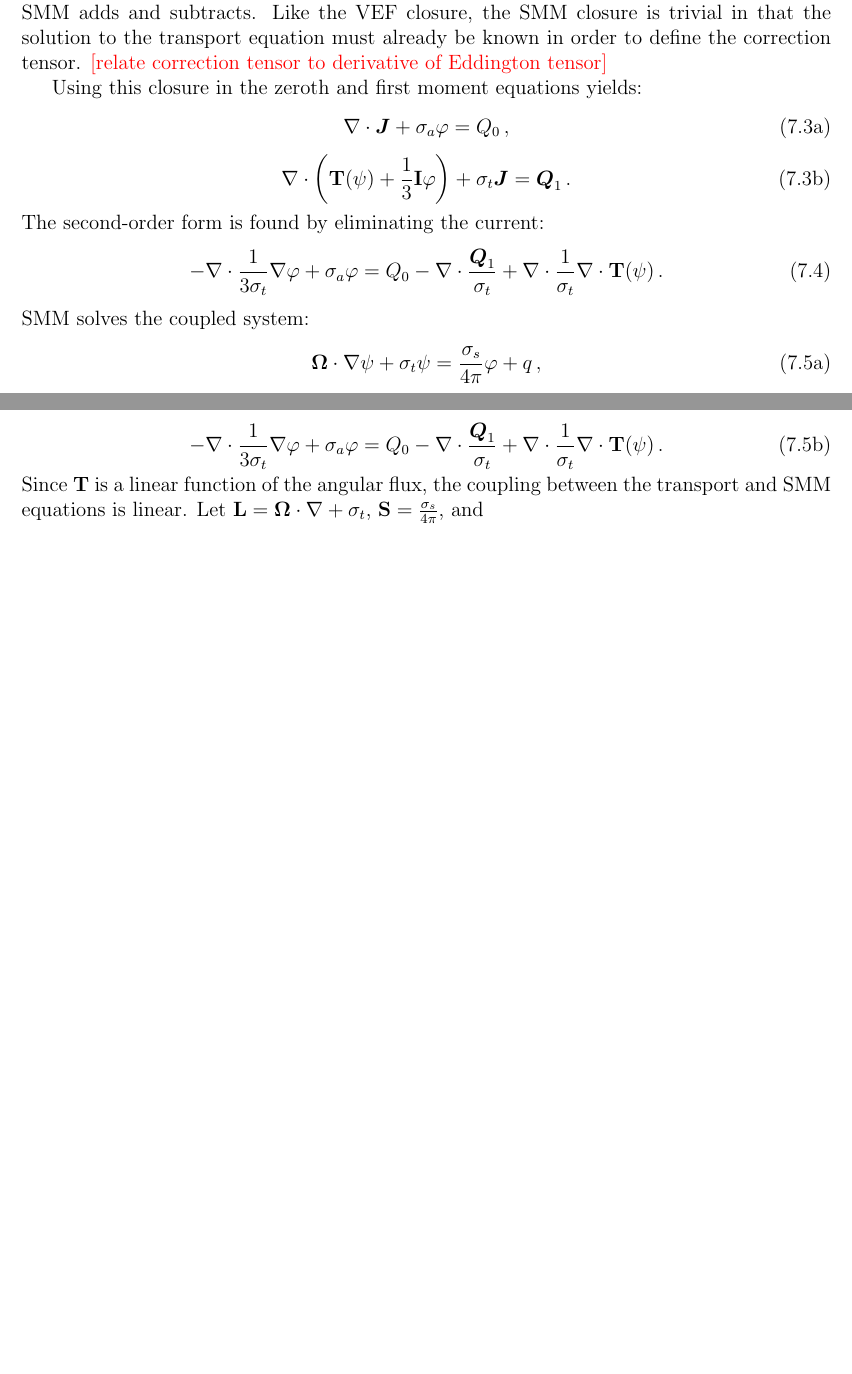
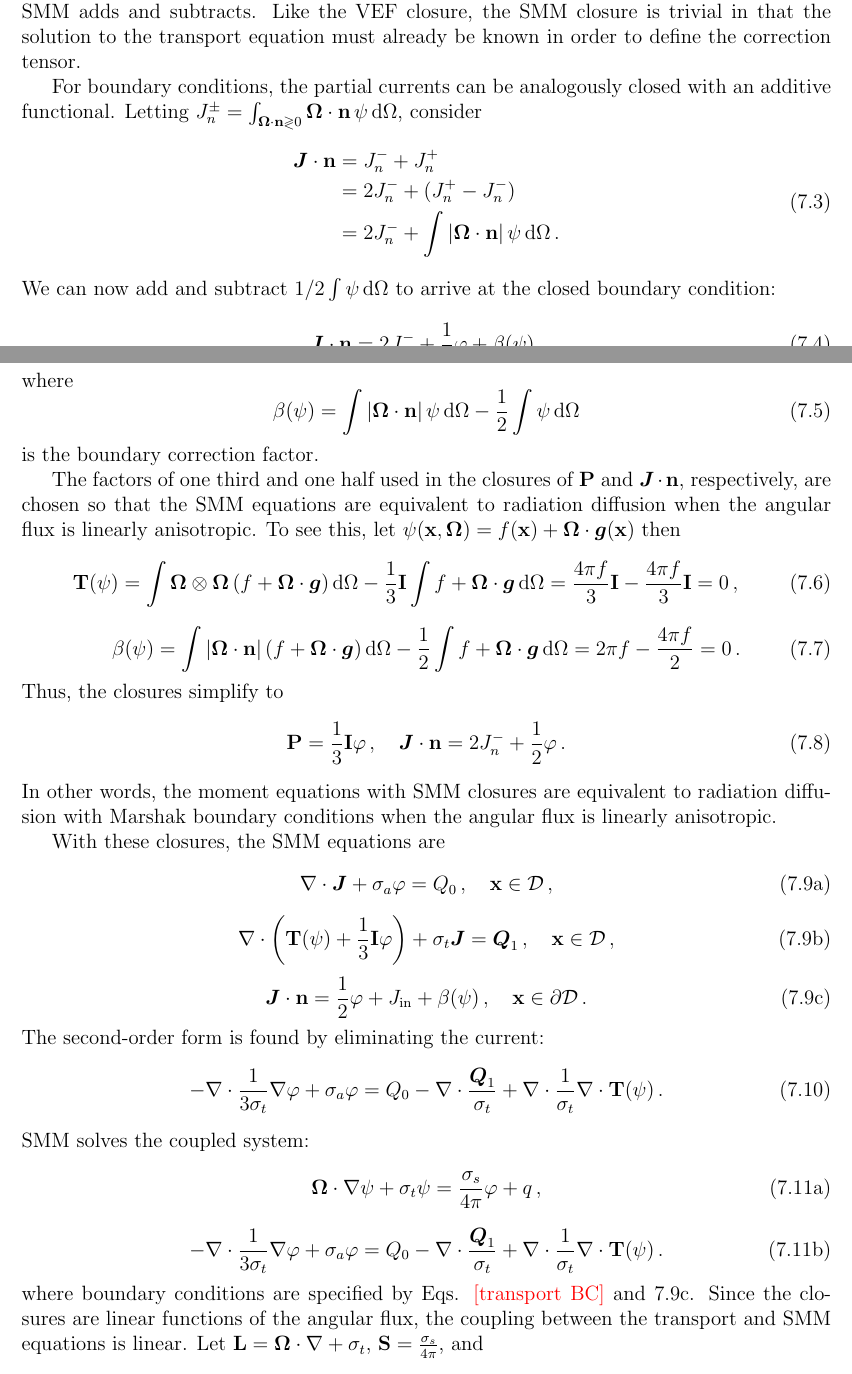
Before and after one commit to smsolivier/dissertation, a LaTeX thesis (doc.tex, which reads chapters/smm.tex): two parts of pages 38 and 39 of 46 before the commit and two parts of pages 37 and 38 of 46 after it, joined at a grey line, cut so that both start at the same text, the shorter picture padded with empty space. Compiled offline with pdfLaTeX.

Commit message:
some work on SMM

```diff
--- a/chapters/smm.tex
+++ b/chapters/smm.tex
@@ -14,15 +14,49 @@ where $\T(\psi)$ is a \emph{correction tensor} defined as:
 		\T(\psi) = \int \Omegahat\otimes\Omegahat\, \psi \ud \Omega - \frac{1}{3}\I\int \psi \ud \Omega \,.
 	\end{equation}
 Note that this is simply an algebraic reformulation of the second moment $\P = \int \Omegahat\otimes\Omegahat\, \psi \ud \Omega$ where an isotropic pressure tensor proportional to the zeroth moment is added and subtracted. That is, in the same way that VEF multiplies and divides by the zeroth moment, SMM adds and subtracts.
-Like the VEF closure, the SMM closure is trivial in that the solution to the transport equation must already be known in order to define the correction tensor. \todo{relate correction tensor to derivative of Eddington tensor}
+Like the VEF closure, the SMM closure is trivial in that the solution to the transport equation must already be known in order to define the correction tensor.
 
-Using this closure in the zeroth and first moment equations yields:
+For boundary conditions, the partial currents can be analogously closed with an additive functional. Letting $J_n^\pm = \int_{\Omegahat\cdot\n\gtrless0} \Omegahat\cdot\n\, \psi \ud \Omega$, consider
+	\begin{equation}
+	\begin{aligned}
+		\vec{J}\cdot\n &= J_n^- + J_n^+ \\
+		&= 2J_n^- + (J_n^+ - J_n^-) \\
+		&= 2J_n^- + \int |\Omegahat\cdot\n|\,\psi \ud \Omega \,.
+	\end{aligned}
+	\end{equation}
+We can now add and subtract $1/2 \int \psi \ud \Omega$ to arrive at the closed boundary condition:
+	\begin{equation}
+		\vec{J}\cdot\n = 2J_n^- + \frac{1}{2}\varphi + \beta(\psi) \,,
+	\end{equation}
+where
+	\begin{equation}
+		\beta(\psi) = \int |\Omegahat\cdot\n|\,\psi \ud \Omega - \frac{1}{2}\int\psi \ud \Omega
+	\end{equation}
+is the boundary correction factor.
+
+The factors of one third and one half used in the closures of $\P$ and $\vec{J}\cdot\n$, respectively, are chosen so that the SMM equations are equivalent to radiation diffusion when the angular flux is linearly anisotropic. To see this, let $\psi(\x,\Omegahat) = f(\x) + \Omegahat\cdot\vec{g}(\x)$ then
+	\begin{equation}
+		\T(\psi) = \int \Omegahat\otimes\Omegahat\paren{f + \Omegahat\cdot\vec{g}} \ud \Omega - \frac{1}{3}\I \int f + \Omegahat\cdot\vec{g} \ud \Omega = \frac{4\pi f}{3} \I - \frac{4\pi f}{3} \I = 0 \,,
+	\end{equation}
+	\begin{equation}
+		\beta(\psi) = \int |\Omegahat\cdot\n|\paren{f + \Omegahat\cdot\vec{g}} \ud \Omega - \frac{1}{2}\int f + \Omegahat\cdot\vec{g} \ud \Omega = 2\pi f - \frac{4\pi f}{2} = 0 \,.
+	\end{equation}
+Thus, the closures simplify to
+	\begin{equation}
+		\P = \frac{1}{3}\I \varphi \,, \quad \vec{J}\cdot\n = 2 J_n^- + \frac{1}{2}\varphi \,.
+	\end{equation}
+In other words, the moment equations with SMM closures are equivalent to radiation diffusion with Marshak boundary conditions when the angular flux is linearly anisotropic.
+
+With these closures, the SMM equations are
 	\begin{subequations}
 	\begin{equation}
-		\nabla\cdot\vec{J} + \sigma_a \varphi = Q_0 \,,
+		\nabla\cdot\vec{J} + \sigma_a \varphi = Q_0 \,, \quad \x \in \D\,,
 	\end{equation}
 	\begin{equation}
-		\nabla\cdot\paren{\T(\psi) + \frac{1}{3}\I \varphi} + \sigma_t \vec{J} = \vec{Q}_1 \,.
+		\nabla\cdot\paren{\T(\psi) + \frac{1}{3}\I \varphi} + \sigma_t \vec{J} = \vec{Q}_1 \,, \quad \x \in \D\,,
+	\end{equation}
+	\begin{equation} \label{smm:bc}
+		\vec{J}\cdot\n = \frac{1}{2}\varphi + \Jin + \beta(\psi) \,, \quad \x \in \partial \D \,.
 	\end{equation}
 	\end{subequations}
 The second-order form is found by eliminating the current:
@@ -38,7 +72,8 @@ SMM solves the coupled system:
 		-\nabla\cdot\frac{1}{3\sigma_t}\nabla\varphi + \sigma_a \varphi = Q_0 - \nabla\cdot\frac{\Qone}{\sigma_t} + \nabla\cdot\frac{1}{\sigma_t}\nabla\cdot\T(\psi) \,.
 	\end{equation}
 	\end{subequations}
-Since $\T$ is a linear function of the angular flux, the coupling between the transport and SMM equations is linear.
+where boundary conditions are specified by Eqs. \todo{transport BC} and \ref{smm:bc}.
+Since the closures are linear functions of the angular flux, the coupling between the transport and SMM equations is linear.
 Let $\mat{L} = \Omegahat\cdot\nabla + \sigma_t$, $\mat{S} = \frac{\sigma_s}{4\pi}$, and
 	\begin{equation}
 		\mat{D} = -\nabla\cdot\frac{1}{3\sigma_t}\nabla + \sigma_a
```
Also changed, not shown: references.bib (+12 -0 lines), topics.md (+8 -3 lines), chapters/smm.tex (6 more changed lines).
